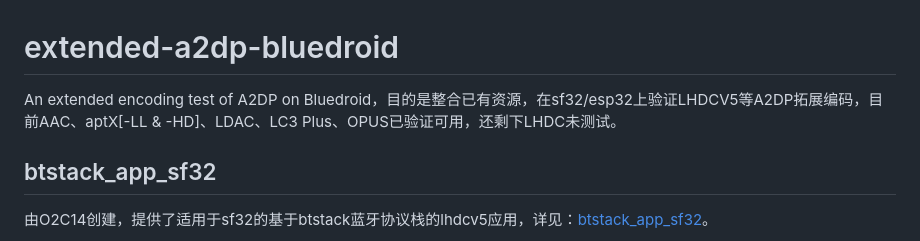
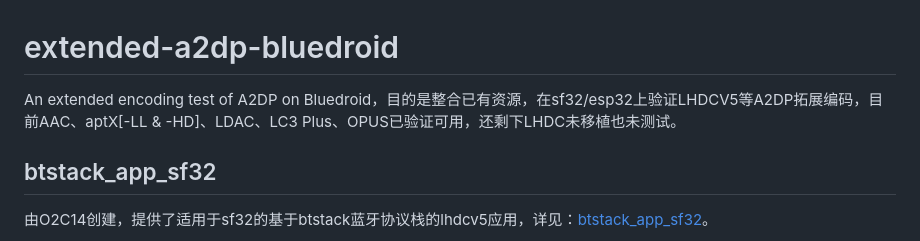
Before and after one commit to sprlightning/extended-a2dp-bluedroid, a Markdown page: README.md, the part around the change. GitHub-like rendering.

```diff
--- a/README.md
+++ b/README.md
@@ -1,6 +1,6 @@
 # extended-a2dp-bluedroid
 
-An extended encoding test of A2DP on Bluedroid，目的是整合已有资源，在sf32/esp32上验证LHDCV5等A2DP拓展编码，目前AAC、aptX[-LL & -HD]、LDAC、LC3 Plus、OPUS已验证可用，还剩下LHDC未测试。
+An extended encoding test of A2DP on Bluedroid，目的是整合已有资源，在sf32/esp32上验证LHDCV5等A2DP拓展编码，目前AAC、aptX[-LL & -HD]、LDAC、LC3 Plus、OPUS已验证可用，还剩下LHDC未移植也未测试。
 
 ## btstack_app_sf32
 
```
